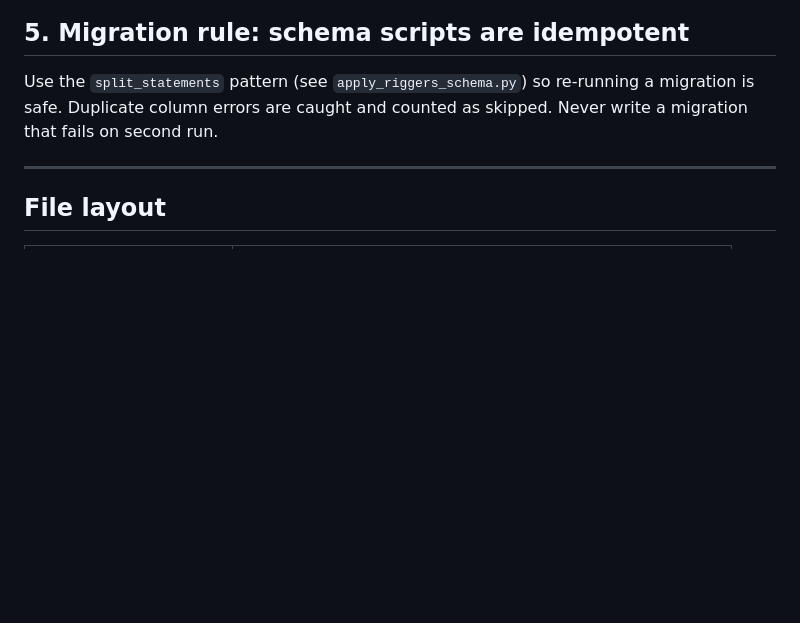
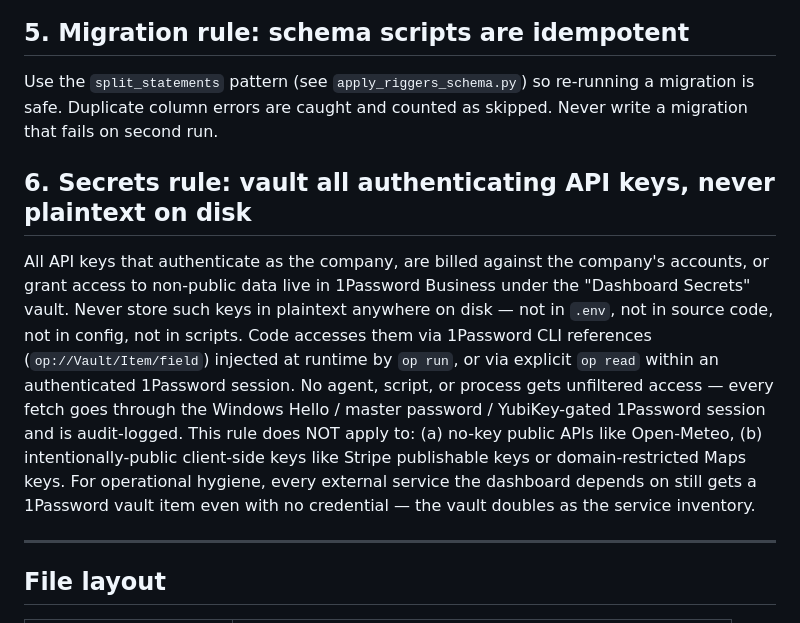
Before and after one commit to superstars-contracting/dashboard, a Markdown page: CLAUDE.md, the part around the change. Drawn GitHub-style; blank space fills up the shorter version.

Commit message:
docs(claude.md): add hard rule — vault all authenticating API secrets, never plaintext on disk
Co-Authored-By: Claude Opus 4.7 (1M context) <noreply@anthropic.com>

```diff
--- a/CLAUDE.md
+++ b/CLAUDE.md
@@ -59,6 +59,23 @@ Use the `split_statements` pattern (see `apply_riggers_schema.py`) so re-running
 a migration is safe. Duplicate column errors are caught and counted as skipped.
 Never write a migration that fails on second run.
 
+## 6. Secrets rule: vault all authenticating API keys, never plaintext on disk
+
+All API keys that authenticate as the company, are billed against the company's
+accounts, or grant access to non-public data live in 1Password Business under
+the "Dashboard Secrets" vault. Never store such keys in plaintext anywhere on
+disk — not in `.env`, not in source code, not in config, not in scripts. Code
+accesses them via 1Password CLI references (`op://Vault/Item/field`) injected
+at runtime by `op run`, or via explicit `op read` within an authenticated
+1Password session. No agent, script, or process gets unfiltered access — every
+fetch goes through the Windows Hello / master password / YubiKey-gated
+1Password session and is audit-logged. This rule does NOT apply to: (a) no-key
+public APIs like Open-Meteo, (b) intentionally-public client-side keys like
+Stripe publishable keys or domain-restricted Maps keys. For operational
+hygiene, every external service the dashboard depends on still gets a
+1Password vault item even with no credential — the vault doubles as the
+service inventory.
+
 ---
 
 ## File layout
```
